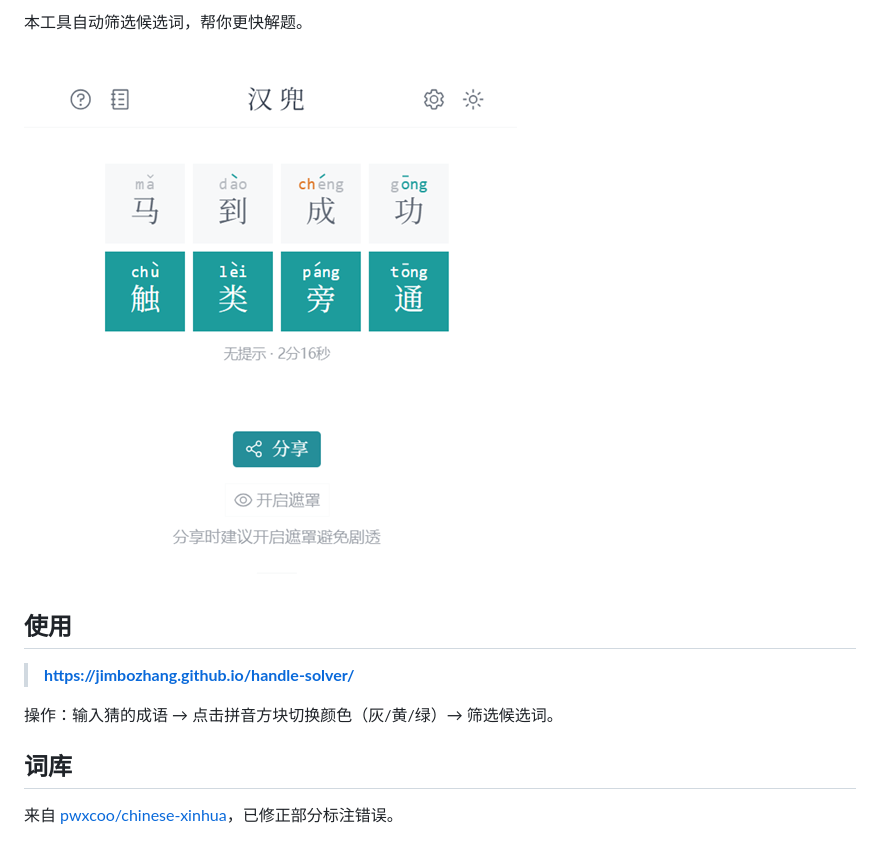
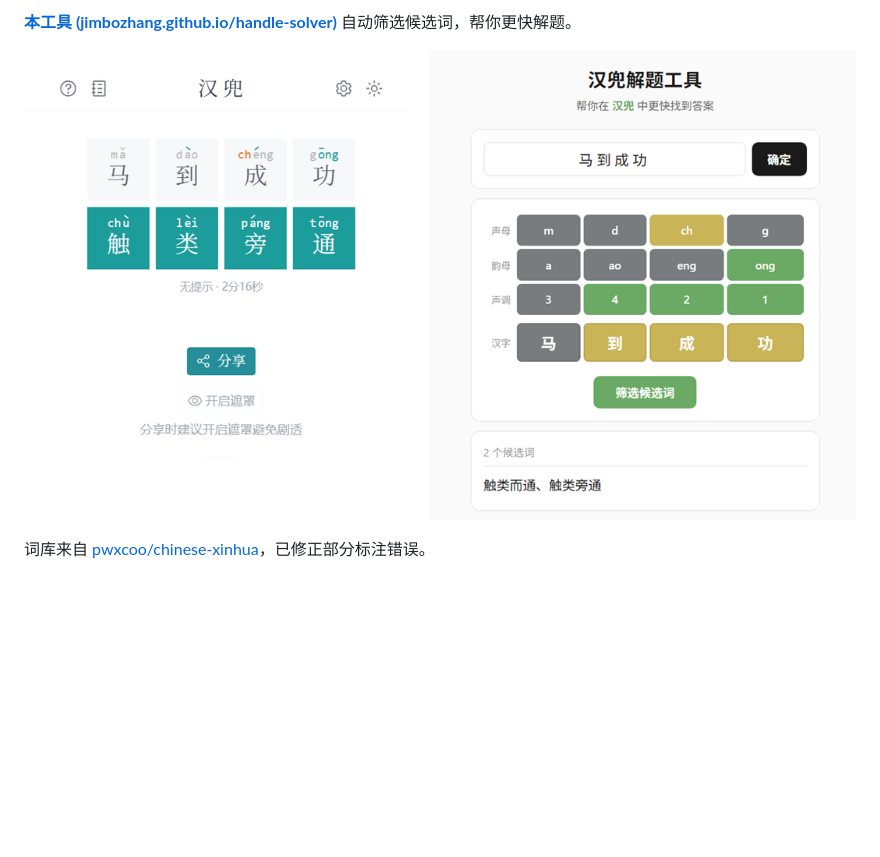
Before and after one commit to jimbozhang/handle-solver, a Markdown page: README.md, the part around the change printed below. Drawn GitHub-style; pictures changed too: screenshot.png; blank space fills up the shorter version.

Commit message:
Update README and screenshot

```diff
--- a/README.md
+++ b/README.md
@@ -4,3 +4,3 @@
 
-本工具自动筛选候选词，帮你更快解题。
+**[本工具 (jimbozhang.github.io/handle-solver)](https://jimbozhang.github.io/handle-solver/)** 自动筛选候选词，帮你更快解题。
 
@@ -8,10 +8,2 @@
 
-## 使用
-
-> **https://jimbozhang.github.io/handle-solver/**
-
-操作：输入猜的成语 → 点击拼音方块切换颜色（灰/黄/绿）→ 筛选候选词。
-
-## 词库
-
-来自 [pwxcoo/chinese-xinhua](https://github.com/pwxcoo/chinese-xinhua)，已修正部分标注错误。
+词库来自 [pwxcoo/chinese-xinhua](https://github.com/pwxcoo/chinese-xinhua)，已修正部分标注错误。
```
Also changed, not shown: other parts of README.md (+2 -2 lines).
